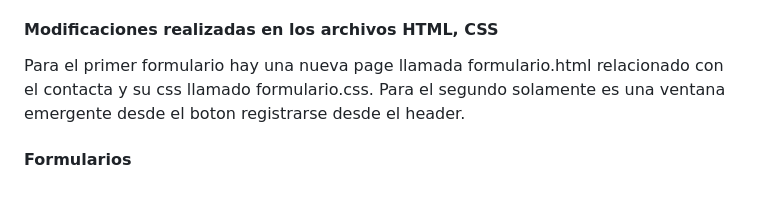
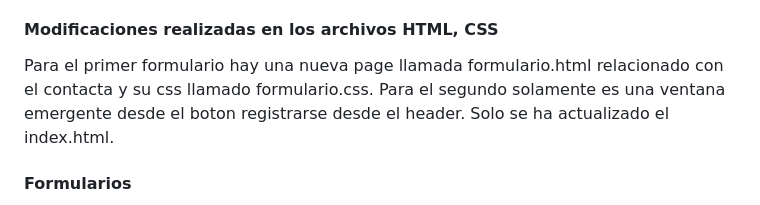
Before and after one commit to Cristian-VP/WebHTML, a Markdown page: README.md, the part around the change. Rendered like a GitHub page.

```diff
--- a/README.md
+++ b/README.md
@@ -68,7 +68,7 @@ Està dissenyada per facilitar la col·laboració, el seguiment d’issues, pull
 
  #### Modificaciones realizadas en los archivos HTML, CSS
  Para el primer formulario hay una nueva page llamada formulario.html relacionado con el contacta y su css llamado formulario.css.
- Para el segundo solamente es una ventana emergente desde el boton registrarse desde el header.
+ Para el segundo solamente es una ventana emergente desde el boton registrarse desde el header. Solo se ha actualizado el index.html.
 
  #### Formularios
  ![image](https://github.com/user-attachments/assets/0f6f06cc-141e-4c07-9ddb-15c89d7e439d)
```
